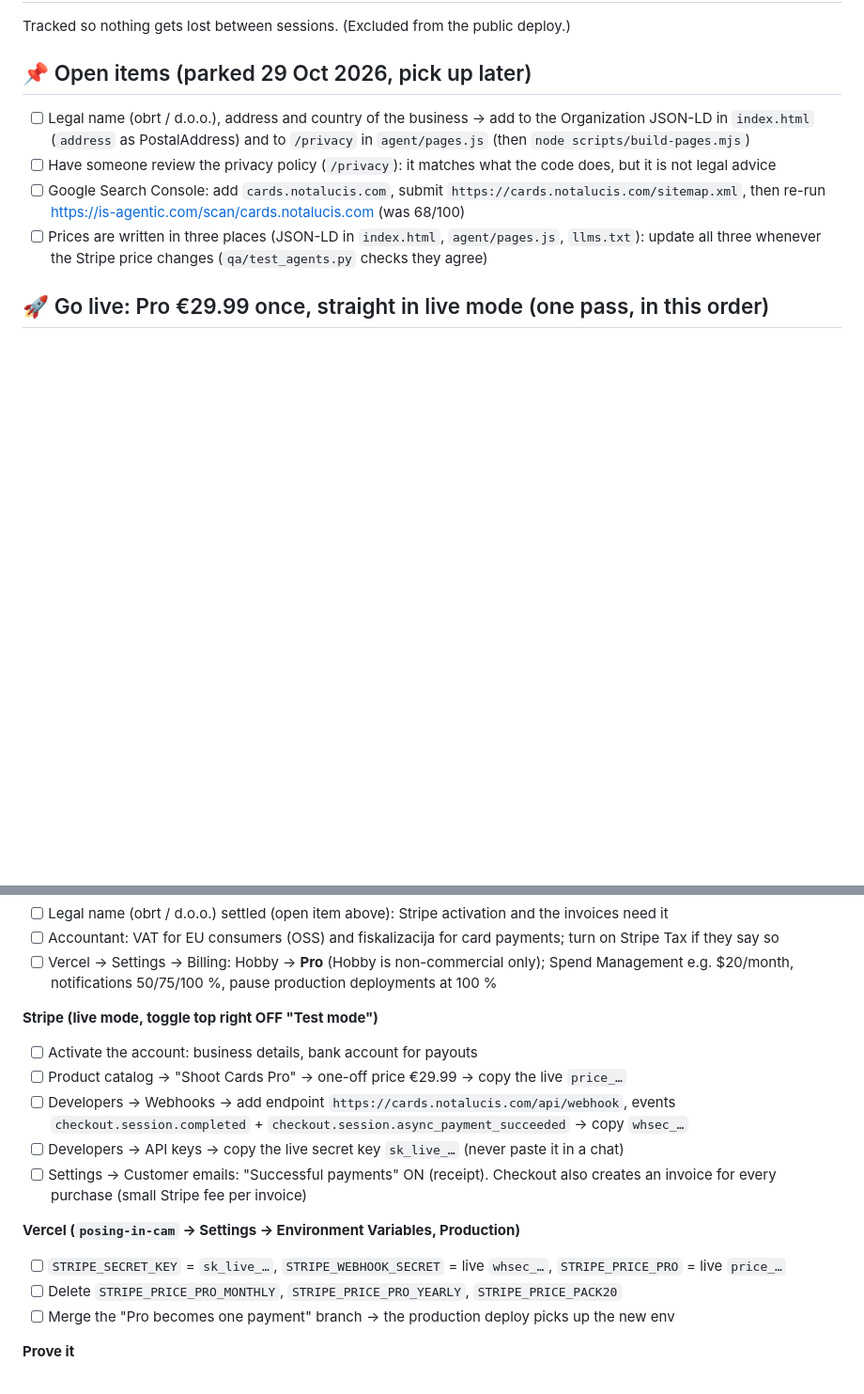
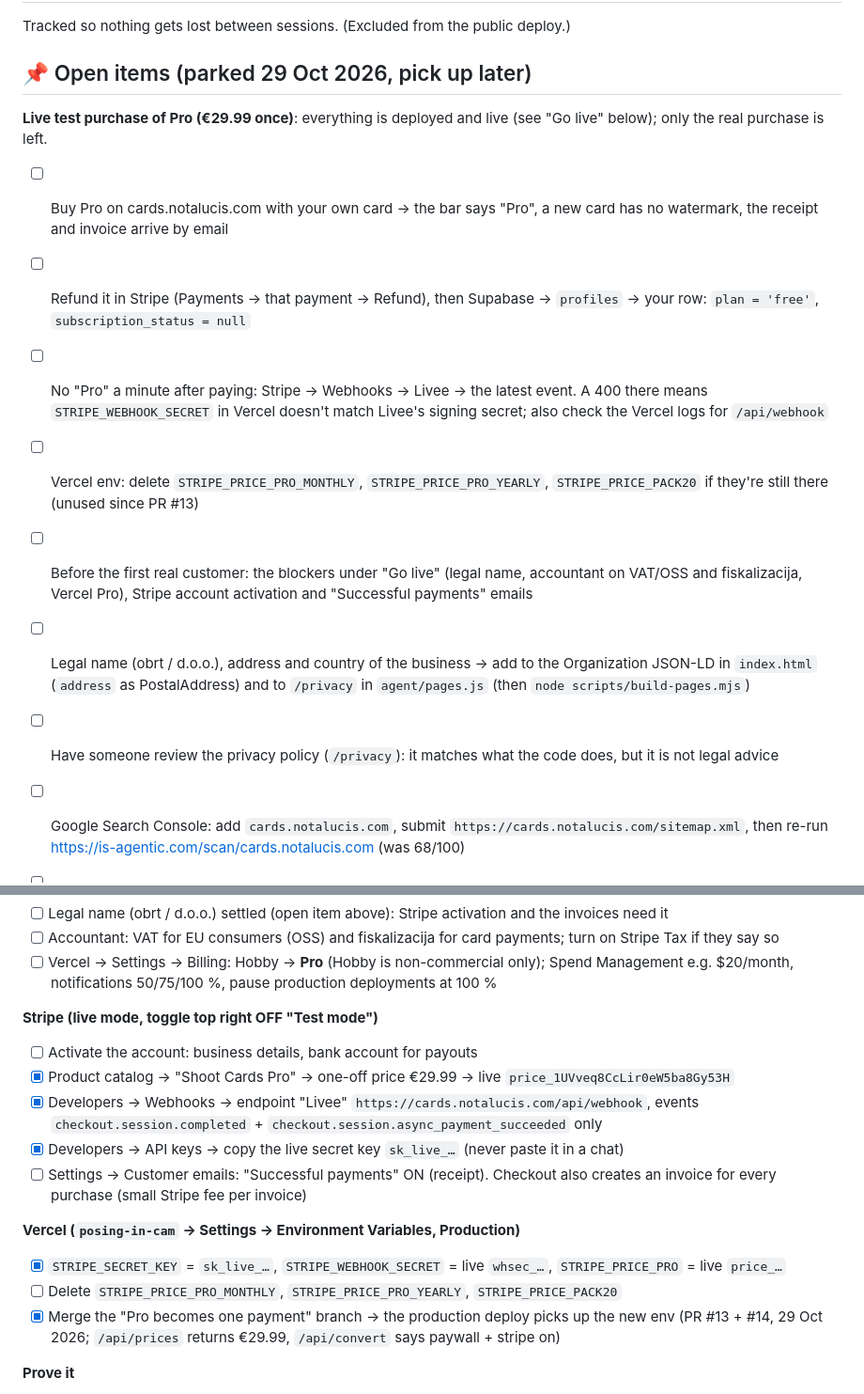
Before and after one commit to inprincipiophotography-ctrl/PosingInCam, a Markdown page: LAUNCH-CHECKLIST.md, 2 parts joined by grey strips. Shown at 94% size. Rendered like a GitHub page; blank space fills up the shorter version.

Commit message:
Checklist: park the live Pro test purchase
Co-Authored-By: Claude Opus 5.5 <noreply@anthropic.com>
Claude-Session: https://claude.ai/code/session_011ZV3CmiPJvDJNAfetXEVF1

```diff
--- a/LAUNCH-CHECKLIST.md
+++ b/LAUNCH-CHECKLIST.md
@@ -3,6 +3,21 @@
 Tracked so nothing gets lost between sessions. (Excluded from the public deploy.)
 
 ## 📌 Open items (parked 29 Oct 2026, pick up later)
+**Live test purchase of Pro (€29.99 once)**: everything is deployed and live (see "Go live" below);
+only the real purchase is left.
+- [ ] Buy Pro on cards.notalucis.com with your own card → the bar says "Pro", a new card has no
+      watermark, the receipt and invoice arrive by email
+- [ ] Refund it in Stripe (Payments → that payment → Refund), then Supabase → `profiles` → your row:
+      `plan = 'free'`, `subscription_status = null`
+- [ ] No "Pro" a minute after paying: Stripe → Webhooks → Livee → the latest event. A 400 there
+      means `STRIPE_WEBHOOK_SECRET` in Vercel doesn't match Livee's signing secret; also check the
+      Vercel logs for `/api/webhook`
+- [ ] Vercel env: delete `STRIPE_PRICE_PRO_MONTHLY`, `STRIPE_PRICE_PRO_YEARLY`, `STRIPE_PRICE_PACK20`
+      if they're still there (unused since PR #13)
+- [ ] Before the first real customer: the blockers under "Go live" (legal name, accountant on
+      VAT/OSS and fiskalizacija, Vercel Pro), Stripe account activation and "Successful payments"
+      emails
+
 - [ ] Legal name (obrt / d.o.o.), address and country of the business → add to the Organization
       JSON-LD in `index.html` (`address` as PostalAddress) and to `/privacy` in `agent/pages.js`
       (then `node scripts/build-pages.mjs`)
@@ -26,18 +41,19 @@ skipped: the code is covered by `qa/test_billing.py`, and one real purchase + re
 
 **Stripe (live mode, toggle top right OFF "Test mode")**
 - [ ] Activate the account: business details, bank account for payouts
-- [ ] Product catalog → "Shoot Cards Pro" → one-off price €29.99 → copy the live `price_…`
-- [ ] Developers → Webhooks → add endpoint `https://cards.notalucis.com/api/webhook`, events
-      `checkout.session.completed` + `checkout.session.async_payment_succeeded` → copy `whsec_…`
-- [ ] Developers → API keys → copy the live secret key `sk_live_…` (never paste it in a chat)
+- [x] Product catalog → "Shoot Cards Pro" → one-off price €29.99 → live `price_1UVveq8CcLir0eW5ba8Gy53H`
+- [x] Developers → Webhooks → endpoint "Livee" `https://cards.notalucis.com/api/webhook`, events
+      `checkout.session.completed` + `checkout.session.async_payment_succeeded` only
+- [x] Developers → API keys → copy the live secret key `sk_live_…` (never paste it in a chat)
 - [ ] Settings → Customer emails: "Successful payments" ON (receipt). Checkout also creates an
       invoice for every purchase (small Stripe fee per invoice)
 
 **Vercel (`posing-in-cam` → Settings → Environment Variables, Production)**
-- [ ] `STRIPE_SECRET_KEY` = `sk_live_…`, `STRIPE_WEBHOOK_SECRET` = live `whsec_…`,
+- [x] `STRIPE_SECRET_KEY` = `sk_live_…`, `STRIPE_WEBHOOK_SECRET` = live `whsec_…`,
       `STRIPE_PRICE_PRO` = live `price_…`
 - [ ] Delete `STRIPE_PRICE_PRO_MONTHLY`, `STRIPE_PRICE_PRO_YEARLY`, `STRIPE_PRICE_PACK20`
-- [ ] Merge the "Pro becomes one payment" branch → the production deploy picks up the new env
+- [x] Merge the "Pro becomes one payment" branch → the production deploy picks up the new env
+      (PR #13 + #14, 29 Oct 2026; `/api/prices` returns €29.99, `/api/convert` says paywall + stripe on)
 
 **Prove it**
 - [ ] Buy Pro with your own card → `/api/me` says `plan: pro`, the watermark is gone, the receipt
```
